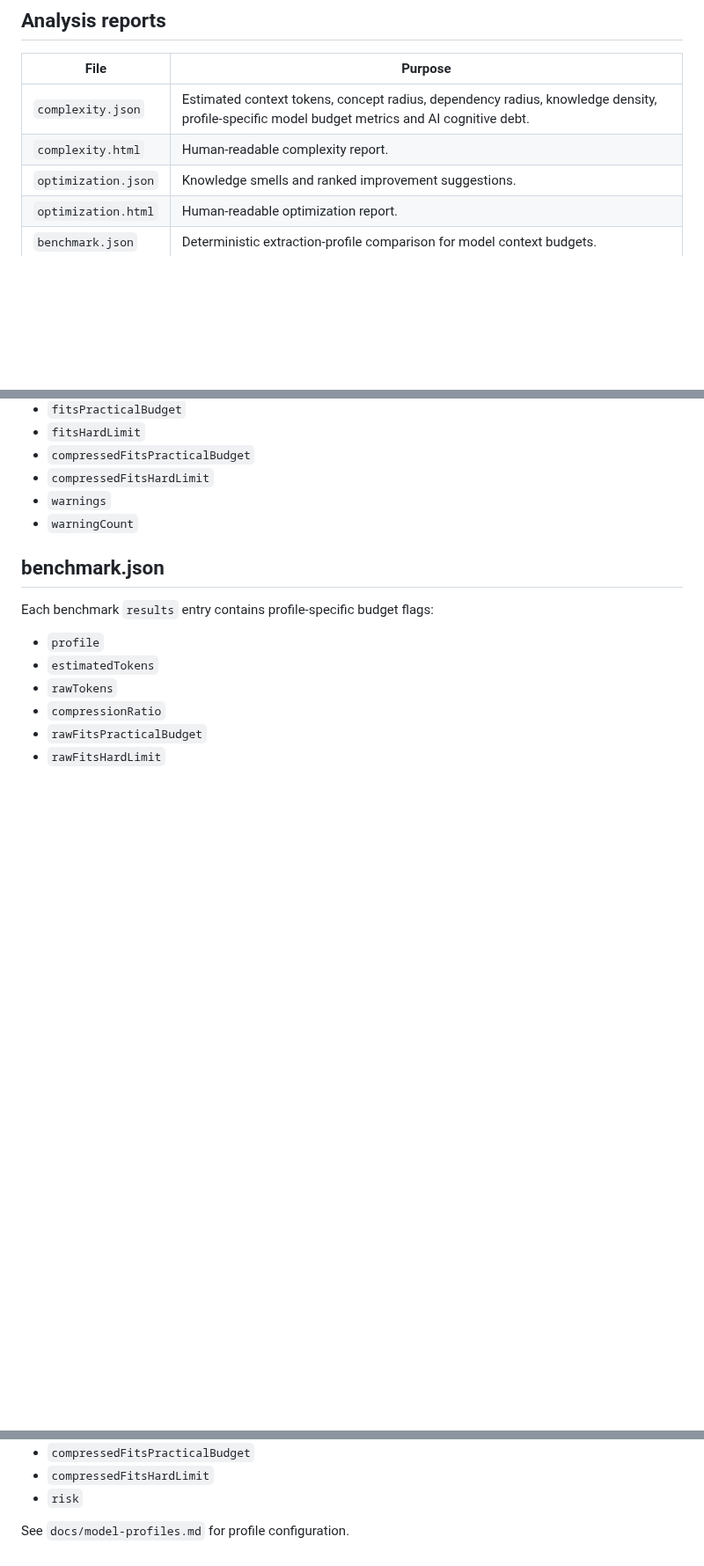
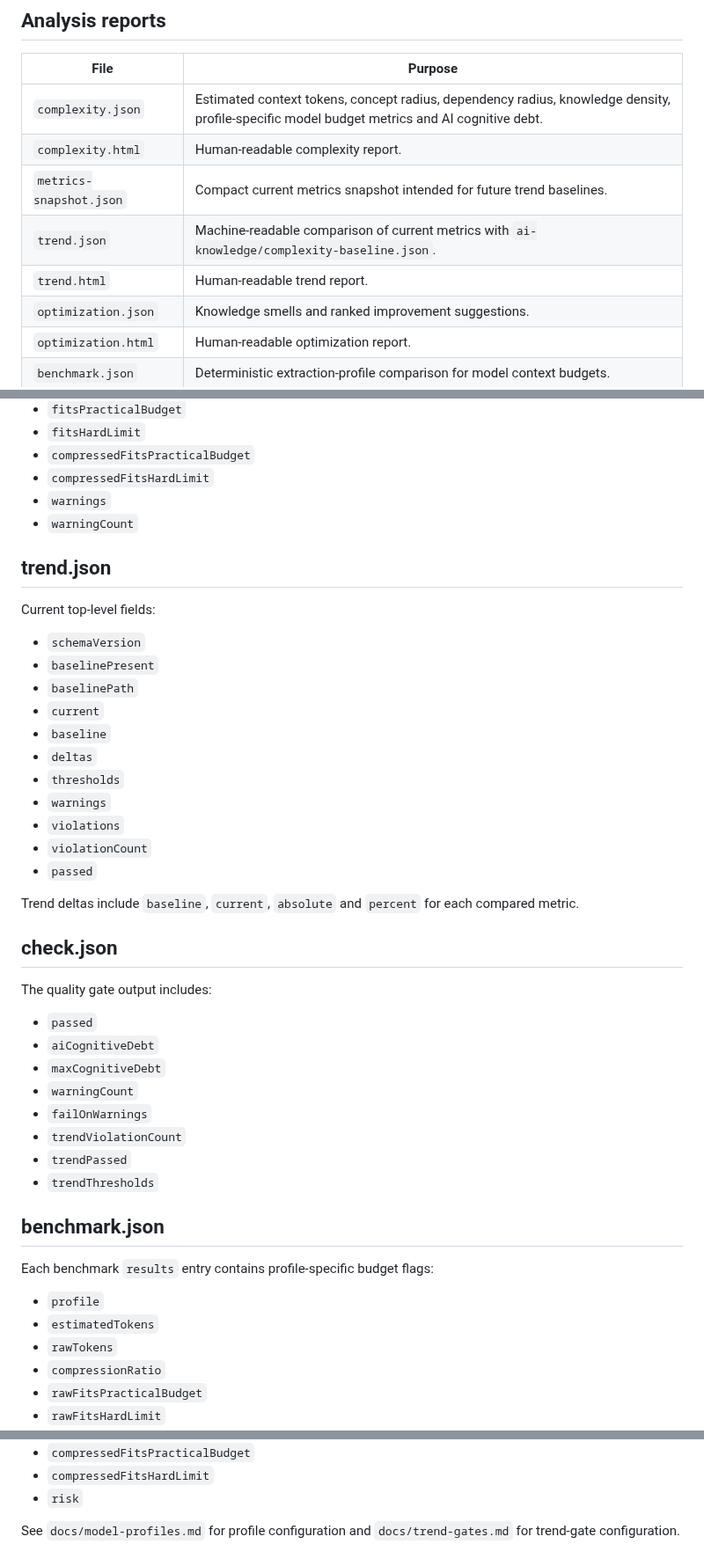
Before and after one commit to carstenartur/ai-knowledge-extractor, a Markdown page: docs/output-schema.md, 3 parts joined by grey strips. Shown at 88% size. Rendered like a GitHub page; blank space fills up the shorter version.

Commit message:
Document trend report schema

```diff
--- a/docs/output-schema.md
+++ b/docs/output-schema.md
@@ -90,6 +90,9 @@ Seed files are optional. Seed entries are merged by `id`. List values are merged
 |---|---|
 | `complexity.json` | Estimated context tokens, concept radius, dependency radius, knowledge density, profile-specific model budget metrics and AI cognitive debt. |
 | `complexity.html` | Human-readable complexity report. |
+| `metrics-snapshot.json` | Compact current metrics snapshot intended for future trend baselines. |
+| `trend.json` | Machine-readable comparison of current metrics with `ai-knowledge/complexity-baseline.json`. |
+| `trend.html` | Human-readable trend report. |
 | `optimization.json` | Knowledge smells and ranked improvement suggestions. |
 | `optimization.html` | Human-readable optimization report. |
 | `benchmark.json` | Deterministic extraction-profile comparison for model context budgets. |
@@ -130,6 +133,37 @@ Each `modelProfiles` entry contains:
 - `warnings`
 - `warningCount`
 
+## trend.json
+
+Current top-level fields:
+
+- `schemaVersion`
+- `baselinePresent`
+- `baselinePath`
+- `current`
+- `baseline`
+- `deltas`
+- `thresholds`
+- `warnings`
+- `violations`
+- `violationCount`
+- `passed`
+
+Trend deltas include `baseline`, `current`, `absolute` and `percent` for each compared metric.
+
+## check.json
+
+The quality gate output includes:
+
+- `passed`
+- `aiCognitiveDebt`
+- `maxCognitiveDebt`
+- `warningCount`
+- `failOnWarnings`
+- `trendViolationCount`
+- `trendPassed`
+- `trendThresholds`
+
 ## benchmark.json
 
 Each benchmark `results` entry contains profile-specific budget flags:
@@ -144,4 +178,4 @@ Each benchmark `results` entry contains profile-specific budget flags:
 - `compressedFitsHardLimit`
 - `risk`
 
-See `docs/model-profiles.md` for profile configuration.
+See `docs/model-profiles.md` for profile configuration and `docs/trend-gates.md` for trend-gate configuration.
```
